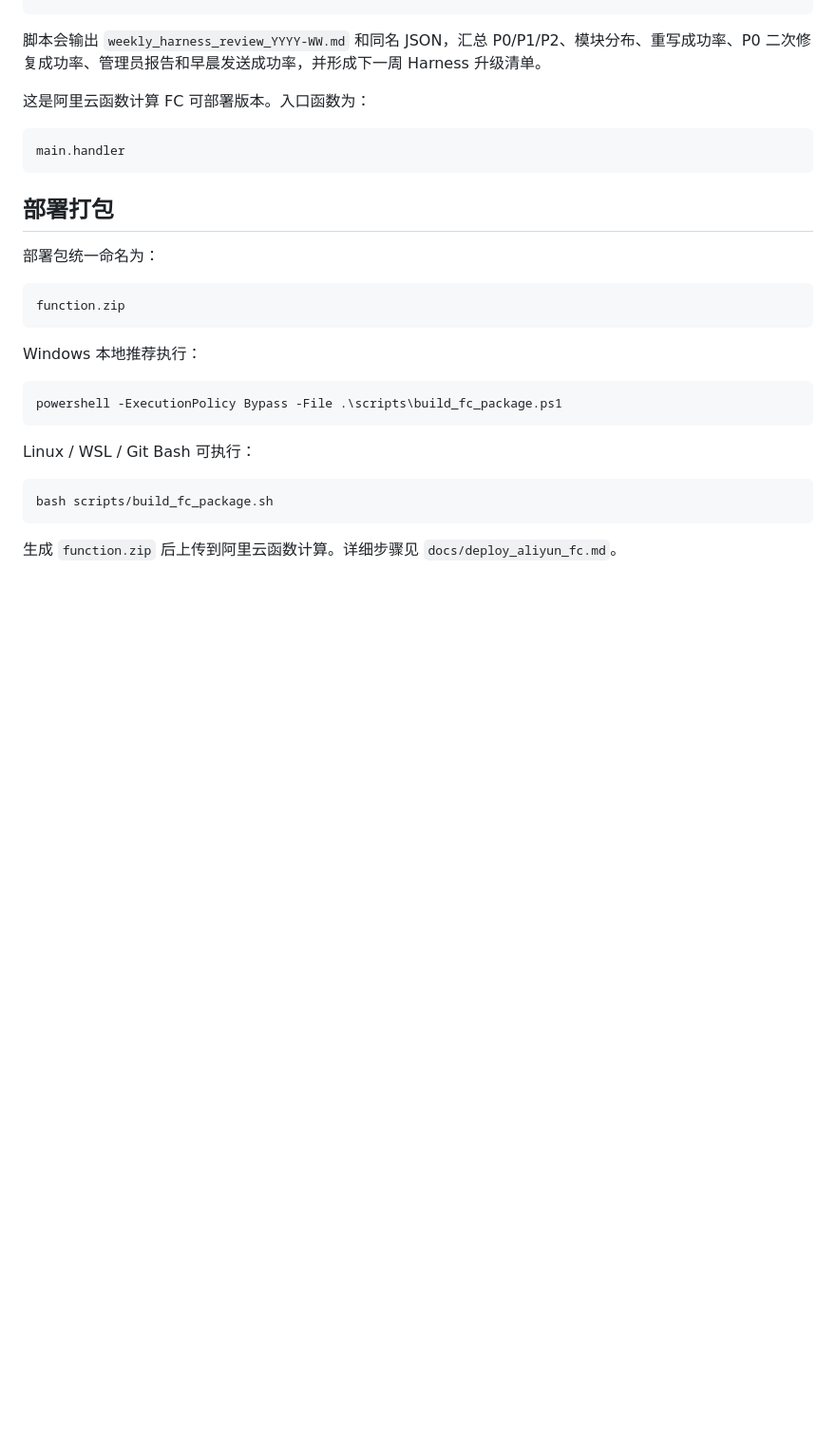
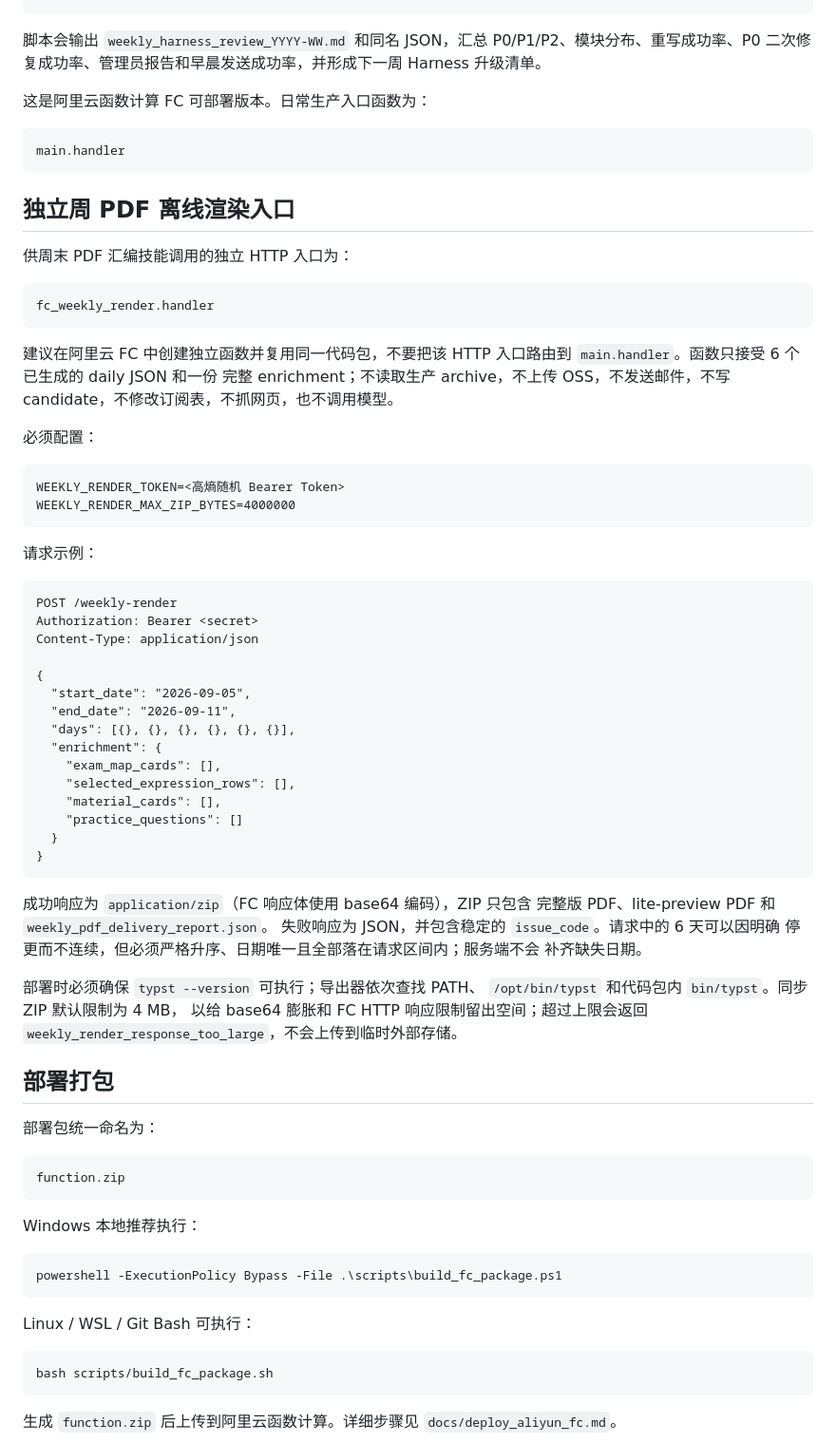
Before and after one commit to Ervebreak/gongkao-daily-mail, a Markdown page: README.md, the part around the change. Shown at 95% size. Drawn GitHub-style; blank space fills up the shorter version.

Commit message:
Document offline weekly render HTTP API

````diff
--- a/README.md
+++ b/README.md
@@ -13,11 +13,62 @@ python scripts\weekly_quality_review.py --metrics output\harness_metrics.jsonl
 
 脚本会输出 `weekly_harness_review_YYYY-WW.md` 和同名 JSON，汇总 P0/P1/P2、模块分布、重写成功率、P0 二次修复成功率、管理员报告和早晨发送成功率，并形成下一周 Harness 升级清单。
 
-这是阿里云函数计算 FC 可部署版本。入口函数为：
+这是阿里云函数计算 FC 可部署版本。日常生产入口函数为：
 
 ```text
 main.handler
 ```
+
+## 独立周 PDF 离线渲染入口
+
+供周末 PDF 汇编技能调用的独立 HTTP 入口为：
+
+```text
+fc_weekly_render.handler
+```
+
+建议在阿里云 FC 中创建独立函数并复用同一代码包，不要把该 HTTP
+入口路由到 `main.handler`。函数只接受 6 个已生成的 daily JSON 和一份
+完整 enrichment；不读取生产 archive，不上传 OSS，不发送邮件，不写
+candidate，不修改订阅表，不抓网页，也不调用模型。
+
+必须配置：
+
+```text
+WEEKLY_RENDER_TOKEN=<高熵随机 Bearer Token>
+WEEKLY_RENDER_MAX_ZIP_BYTES=4000000
+```
+
+请求示例：
+
+```http
+POST /weekly-render
+Authorization: Bearer <secret>
+Content-Type: application/json
+
+{
+  "start_date": "2026-09-05",
+  "end_date": "2026-09-11",
+  "days": [{}, {}, {}, {}, {}, {}],
+  "enrichment": {
+    "exam_map_cards": [],
+    "selected_expression_rows": [],
+    "material_cards": [],
+    "practice_questions": []
+  }
+}
+```
+
+成功响应为 `application/zip`（FC 响应体使用 base64 编码），ZIP 只包含
+完整版 PDF、lite-preview PDF 和 `weekly_pdf_delivery_report.json`。
+失败响应为 JSON，并包含稳定的 `issue_code`。请求中的 6 天可以因明确
+停更而不连续，但必须严格升序、日期唯一且全部落在请求区间内；服务端不会
+补齐缺失日期。
+
+部署时必须确保 `typst --version` 可执行；导出器依次查找 PATH、
+`/opt/bin/typst` 和代码包内 `bin/typst`。同步 ZIP 默认限制为 4 MB，
+以给 base64 膨胀和 FC HTTP 响应限制留出空间；超过上限会返回
+`weekly_render_response_too_large`，不会上传到临时外部存储。
 
 ## 部署打包
 
````
